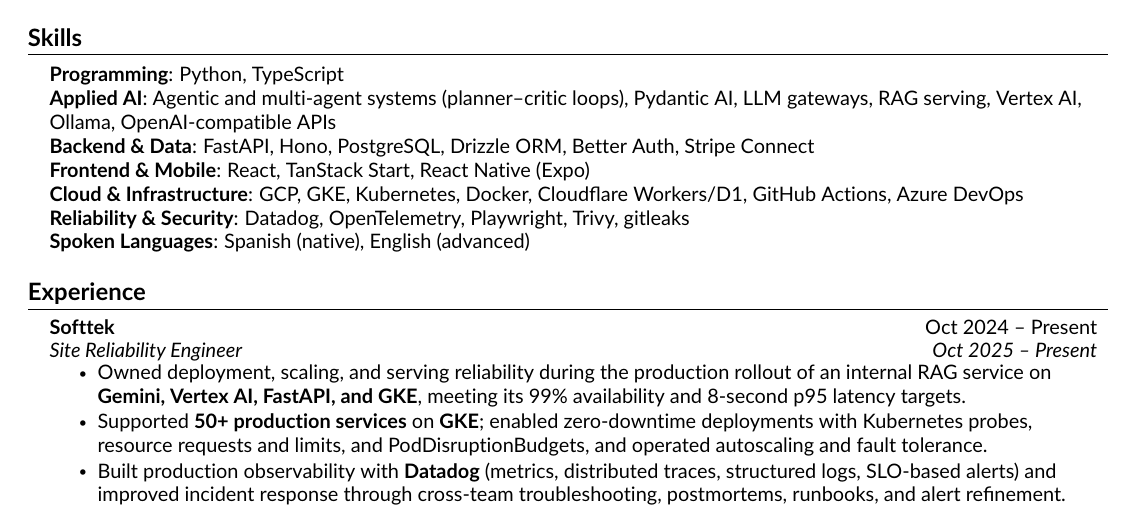
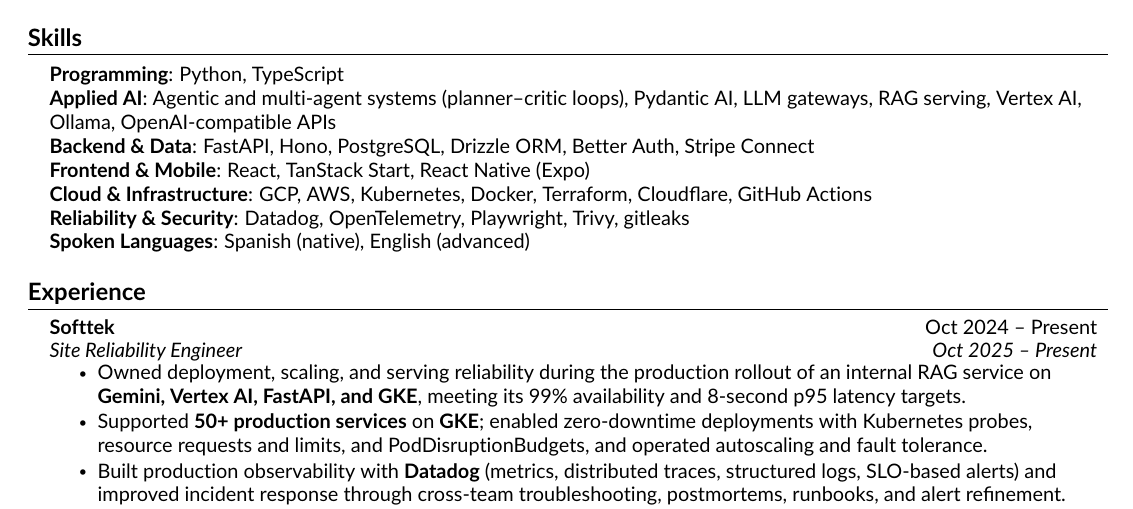
Before and after one commit to DanteDeLordran/DanteDeLordran, a LaTeX document (src/main.tex, which reads src/components/skills.tex): part of the page, cut so that both start at the same text. Compiled offline with pdfLaTeX.

Commit message:
docs(cv): add AWS and Terraform to cloud skills
List GCP Dataflow, basic AWS, and Terraform; drop Azure DevOps from skills (still in experience) to keep the line short and less DevOps-heavy.

```diff
--- a/src/components/skills.tex
+++ b/src/components/skills.tex
@@ -6,7 +6,7 @@
      \textbf{Applied AI}{: Agentic and multi-agent systems (planner--critic loops), Pydantic AI, LLM gateways, RAG serving, Vertex AI, Ollama, OpenAI-compatible APIs} \\
      \textbf{Backend \& Data}{: FastAPI, Hono, PostgreSQL, Drizzle ORM, Better Auth, Stripe Connect} \\
      \textbf{Frontend \& Mobile}{: React, TanStack Start, React Native (Expo)} \\
-     \textbf{Cloud \& Infrastructure}{: GCP, GKE, Kubernetes, Docker, Cloudflare Workers/D1, GitHub Actions, Azure DevOps} \\
+     \textbf{Cloud \& Infrastructure}{: GCP, AWS, Kubernetes, Docker, Terraform, Cloudflare, GitHub Actions} \\
      \textbf{Reliability \& Security}{: Datadog, OpenTelemetry, Playwright, Trivy, gitleaks} \\
      \textbf{Spoken Languages}{: Spanish (native), English (advanced)}
     }}
```
